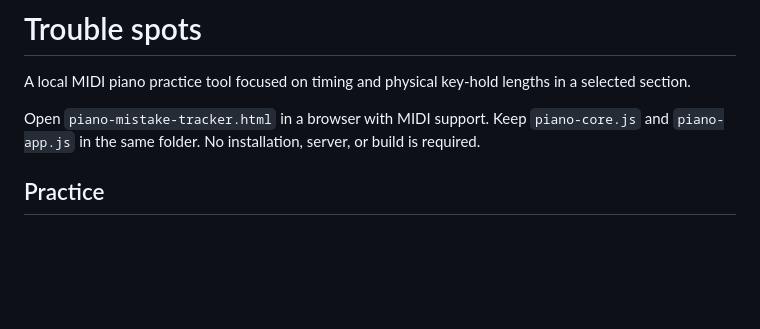
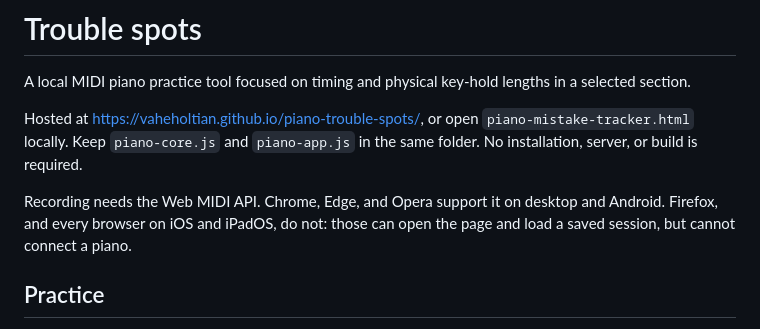
Before and after one commit to vaheholtian/piano-trouble-spots, a Markdown page: README.md, the part around the change. GitHub-like rendering; blank space fills up the shorter version.

Commit message:
Document the hosted URL and Web MIDI browser support
Recording depends on the Web MIDI API, which iOS and Firefox do not
implement, so the README now says which browsers can connect a piano.

Co-Authored-By: Claude Opus 5 (1M context) <noreply@anthropic.com>
Claude-Session: https://claude.ai/code/session_01A7iQcDgFBs5V1qPHRphw1f

```diff
--- a/README.md
+++ b/README.md
@@ -2,7 +2,9 @@
 
 A local MIDI piano practice tool focused on timing and physical key-hold lengths in a selected section.
 
-Open `piano-mistake-tracker.html` in a browser with MIDI support. Keep `piano-core.js` and `piano-app.js` in the same folder. No installation, server, or build is required.
+Hosted at <https://vaheholtian.github.io/piano-trouble-spots/>, or open `piano-mistake-tracker.html` locally. Keep `piano-core.js` and `piano-app.js` in the same folder. No installation, server, or build is required.
+
+Recording needs the Web MIDI API. Chrome, Edge, and Opera support it on desktop and Android. Firefox, and every browser on iOS and iPadOS, do not: those can open the page and load a saved session, but cannot connect a piano.
 
 ## Practice
 
```
